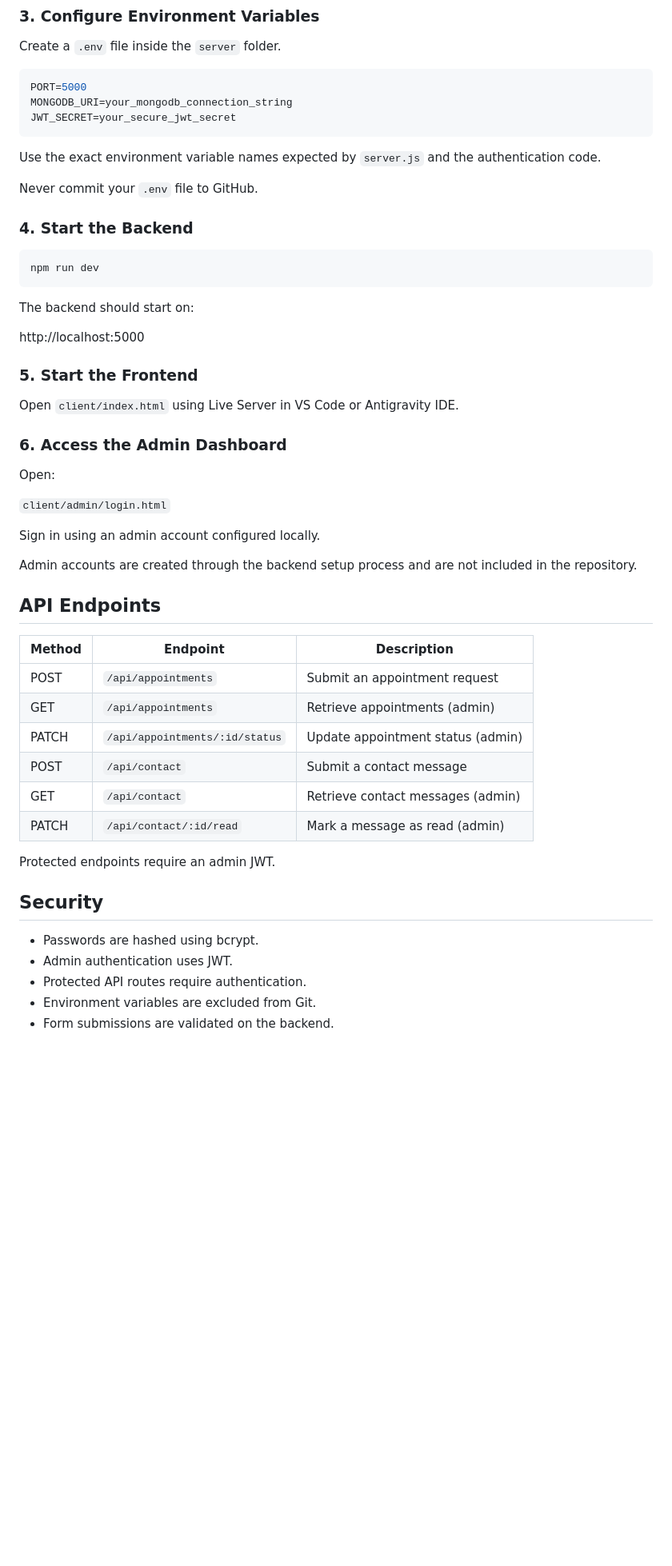
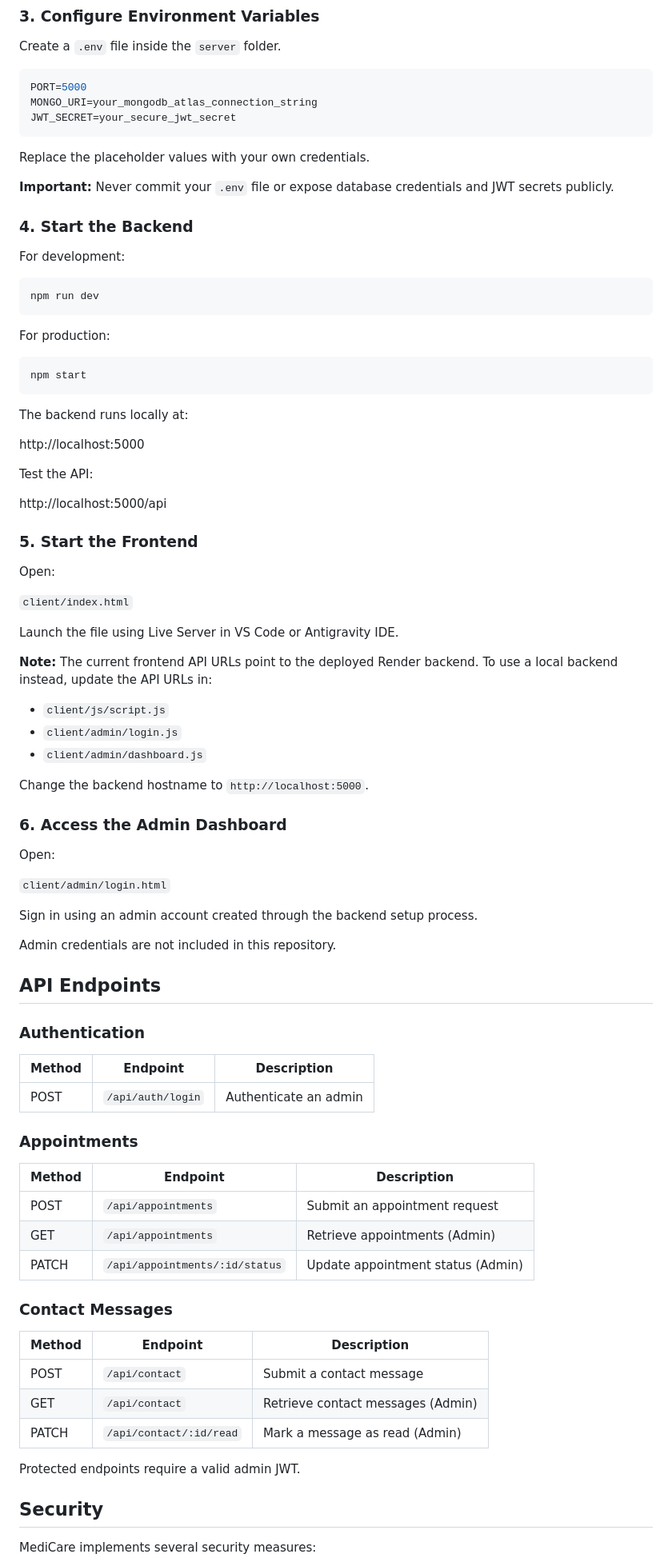
Before and after one commit to dulmisliyanage/MediCare, a Markdown page: README.md, the part around one of its changes. Shown at 80% size. GitHub-like rendering; blank space fills up the shorter version.

Commit message:
Update README with development details

````diff
--- a/README.md
+++ b/README.md
@@ -95,27 +138,51 @@ Create a `.env` file inside the `server` folder.
 
 ```env
 PORT=5000
-MONGODB_URI=your_mongodb_connection_string
+MONGO_URI=your_mongodb_atlas_connection_string
 JWT_SECRET=your_secure_jwt_secret
 ```
 
-Use the exact environment variable names expected by `server.js` and the authentication code.
+Replace the placeholder values with your own credentials.
 
-Never commit your `.env` file to GitHub.
+**Important:** Never commit your `.env` file or expose database credentials and JWT secrets publicly.
 
 ### 4. Start the Backend
+
+For development:
 
 ```bash
 npm run dev
 ```
 
-The backend should start on:
+For production:
+
+```bash
+npm start
+```
+
+The backend runs locally at:
 
 http://localhost:5000
 
+Test the API:
+
+http://localhost:5000/api
+
 ### 5. Start the Frontend
 
-Open `client/index.html` using Live Server in VS Code or Antigravity IDE.
+Open:
+
+`client/index.html`
+
+Launch the file using Live Server in VS Code or Antigravity IDE.
+
+**Note:** The current frontend API URLs point to the deployed Render backend. To use a local backend instead, update the API URLs in:
+
+- `client/js/script.js`
+- `client/admin/login.js`
+- `client/admin/dashboard.js`
+
+Change the backend hostname to `http://localhost:5000`.
 
 ### 6. Access the Admin Dashboard
 
@@ -123,28 +190,37 @@ Open:
 
 `client/admin/login.html`
 
-Sign in using an admin account configured locally.
+Sign in using an admin account created through the backend setup process.
 
-Admin accounts are created through the backend setup process and are not included in the repository.
+Admin credentials are not included in this repository.
 
 ## API Endpoints
 
+### Authentication
+
 | Method | Endpoint | Description |
-|---|---|---|
+|--------|----------|-------------|
+| POST | `/api/auth/login` | Authenticate an admin |
+
+### Appointments
+
+| Method | Endpoint | Description |
+|--------|----------|-------------|
 | POST | `/api/appointments` | Submit an appointment request |
-| GET | `/api/appointments` | Retrieve appointments (admin) |
-| PATCH | `/api/appointments/:id/status` | Update appointment status (admin) |
+| GET | `/api/appointments` | Retrieve appointments (Admin) |
+| PATCH | `/api/appointments/:id/status` | Update appointment status (Admin) |
+
+### Contact Messages
+
+| Method | Endpoint | Description |
+|--------|----------|-------------|
 | POST | `/api/contact` | Submit a contact message |
-| GET | `/api/contact` | Retrieve contact messages (admin) |
-| PATCH | `/api/contact/:id/read` | Mark a message as read (admin) |
+| GET | `/api/contact` | Retrieve contact messages (Admin) |
+| PATCH | `/api/contact/:id/read` | Mark a message as read (Admin) |
 
-Protected endpoints require an admin JWT.
+Protected endpoints require a valid admin JWT.
 
 ## Security
 
-- Passwords are hashed using bcrypt.
-- Admin authentication uses JWT.
-- Protected API routes require authentication.
-- Environment variables are excluded from Git.
-- Form submissions are validated on the backend.
+MediCare implements several security measures:
 
````
Also changed, not shown: other parts of README.md (+131 -20 lines).
